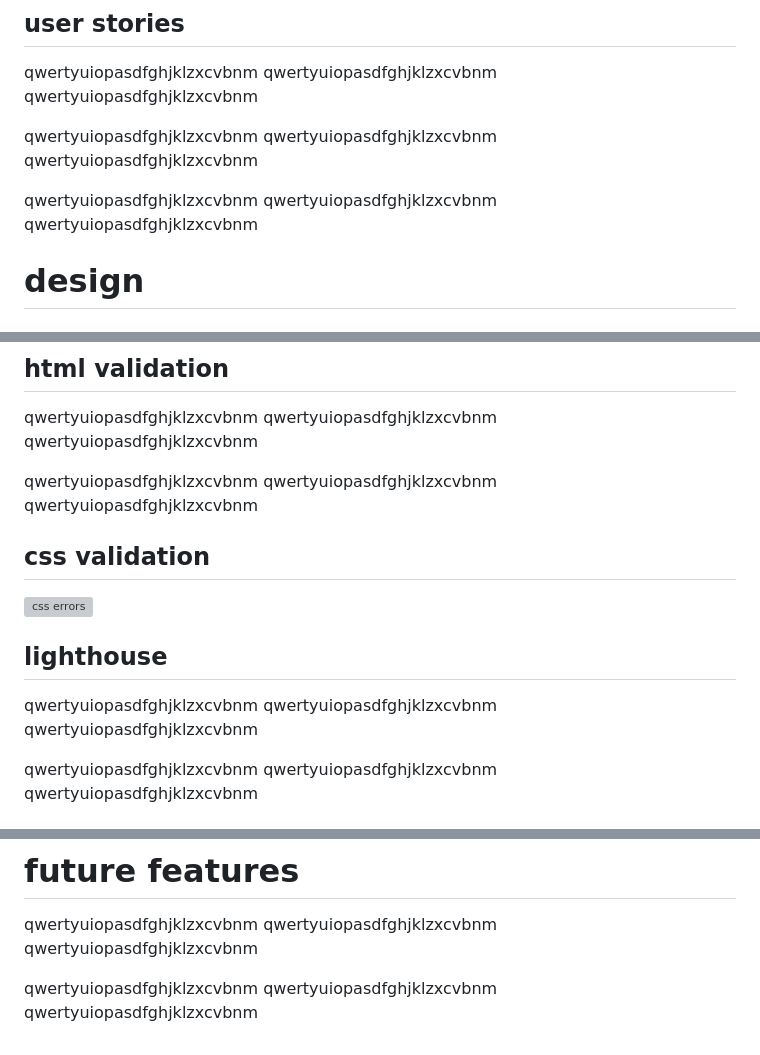
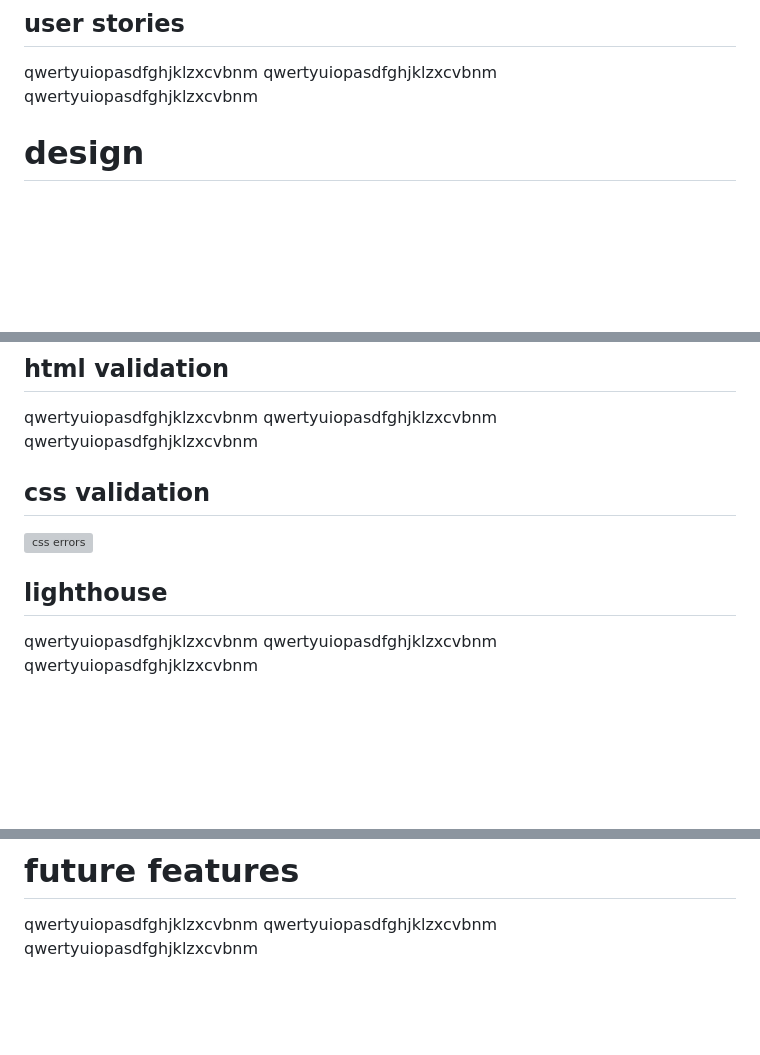
Before and after one commit to elfitron/yavari, a Markdown page: README.md, 3 parts joined by grey strips. Rendered like a GitHub page; blank space fills up the shorter version; grey boxes are pictures that could not be loaded.

```diff
--- a/README.md
+++ b/README.md
@@ -27,14 +27,6 @@ qwertyuiopasdfghjklzxcvbnm
 qwertyuiopasdfghjklzxcvbnm
 qwertyuiopasdfghjklzxcvbnm
 
-qwertyuiopasdfghjklzxcvbnm
-qwertyuiopasdfghjklzxcvbnm
-qwertyuiopasdfghjklzxcvbnm
-
-qwertyuiopasdfghjklzxcvbnm
-qwertyuiopasdfghjklzxcvbnm
-qwertyuiopasdfghjklzxcvbnm
-
 # design
 
 ## wireframes
@@ -57,19 +49,12 @@ qwertyuiopasdfghjklzxcvbnm
 qwertyuiopasdfghjklzxcvbnm
 qwertyuiopasdfghjklzxcvbnm
 
-qwertyuiopasdfghjklzxcvbnm
-qwertyuiopasdfghjklzxcvbnm
-qwertyuiopasdfghjklzxcvbnm
 
 ## css validation
 ![css errors](https://github.com/elfitron/yavari/assets/161019521/8fccc25a-9835-494b-8059-c4b5c450aa71)
 
 
 ## lighthouse
-qwertyuiopasdfghjklzxcvbnm
-qwertyuiopasdfghjklzxcvbnm
-qwertyuiopasdfghjklzxcvbnm
-
 qwertyuiopasdfghjklzxcvbnm
 qwertyuiopasdfghjklzxcvbnm
 qwertyuiopasdfghjklzxcvbnm
@@ -95,7 +80,3 @@ qwertyuiopasdfghjklzxcvbnm
 qwertyuiopasdfghjklzxcvbnm
 qwertyuiopasdfghjklzxcvbnm
 qwertyuiopasdfghjklzxcvbnm
-
-qwertyuiopasdfghjklzxcvbnm
-qwertyuiopasdfghjklzxcvbnm
-qwertyuiopasdfghjklzxcvbnm
```
